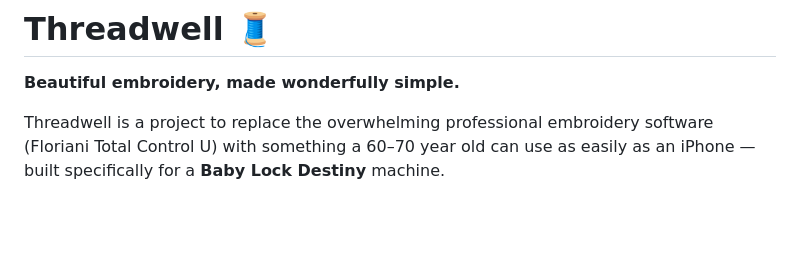
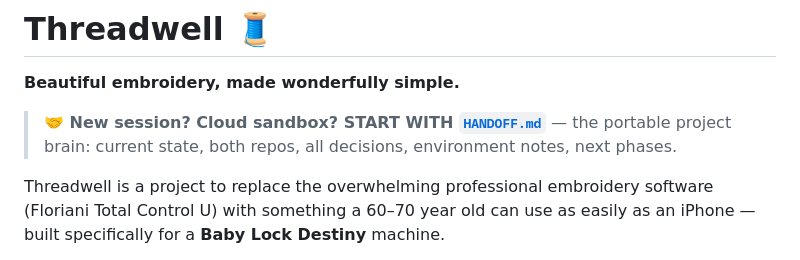
Before and after one commit to baghb004-cpu/simplified-embroidery, a Markdown page: README.md, the part around the change. GitHub-like rendering; blank space fills up the shorter version.

```diff
--- a/README.md
+++ b/README.md
@@ -1,6 +1,9 @@
 # Threadwell 🧵
 
 **Beautiful embroidery, made wonderfully simple.**
+
+> **🤝 New session? Cloud sandbox? START WITH [`HANDOFF.md`](HANDOFF.md)** — the portable
+> project brain: current state, both repos, all decisions, environment notes, next phases.
 
 Threadwell is a project to replace the overwhelming professional embroidery software (Floriani Total Control U) with something a 60–70 year old can use as easily as an iPhone — built specifically for a **Baby Lock Destiny** machine.
 
```
Also changed, not shown: HANDOFF.md (added, +153 -0 lines).
